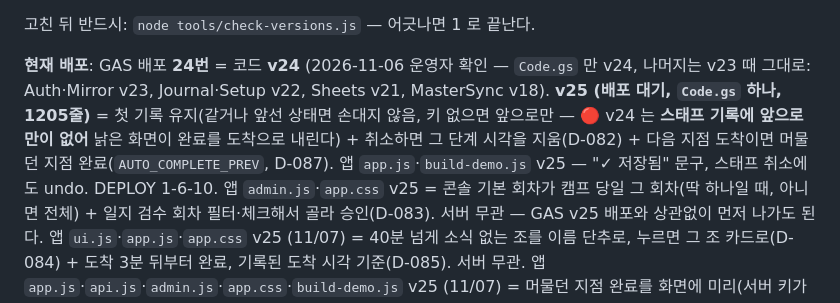
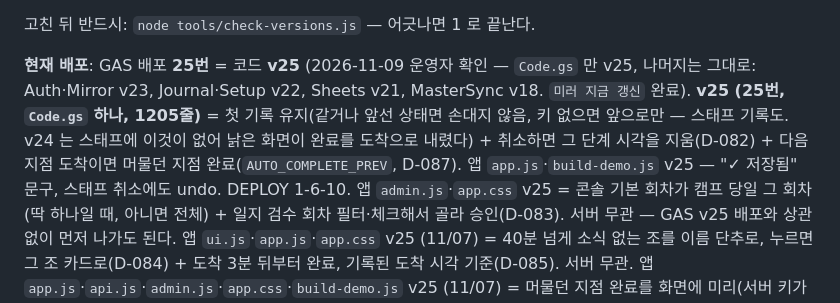
Before and after one commit to dev-plc/plc-jeongdong-camp, a Markdown page: CLAUDE.md, the part around the change. GitHub-like rendering.

```diff
--- a/CLAUDE.md
+++ b/CLAUDE.md
@@ -31,8 +31,8 @@ PLC 정동 가을캠프 "신앙탐험대" 현장 앱. 설계 결정은 `docs-dev
 
 고친 뒤 반드시: `node tools/check-versions.js` — 어긋나면 1 로 끝난다.
 
-**현재 배포**: GAS 배포 **24번** = 코드 **v24** (2026-11-06 운영자 확인 — `Code.gs` 만 v24, 나머지는 v23 때 그대로: Auth·Mirror v23, Journal·Setup v22, Sheets v21, MasterSync v18).
-**v25 (배포 대기, `Code.gs` 하나, 1205줄)** = 첫 기록 유지(같거나 앞선 상태면 손대지 않음, 키 없으면 앞으로만 — 🔴 v24 는 **스태프 기록에 앞으로만이 없어** 낡은 화면이 완료를 도착으로 내린다) + 취소하면 그 단계 시각을 지움(D-082) + 다음 지점 도착이면 머물던 지점 완료(`AUTO_COMPLETE_PREV`, D-087). 앱 `app.js`·`build-demo.js` v25 — "✓ 저장됨" 문구, 스태프 취소에도 undo. DEPLOY 1-6-10.
+**현재 배포**: GAS 배포 **25번** = 코드 **v25** (2026-11-09 운영자 확인 — `Code.gs` 만 v25, 나머지는 그대로: Auth·Mirror v23, Journal·Setup v22, Sheets v21, MasterSync v18. `미러 지금 갱신` 완료).
+**v25 (25번, `Code.gs` 하나, 1205줄)** = 첫 기록 유지(같거나 앞선 상태면 손대지 않음, 키 없으면 앞으로만 — 스태프 기록도. v24 는 스태프에 이것이 없어 낡은 화면이 완료를 도착으로 내렸다) + 취소하면 그 단계 시각을 지움(D-082) + 다음 지점 도착이면 머물던 지점 완료(`AUTO_COMPLETE_PREV`, D-087). 앱 `app.js`·`build-demo.js` v25 — "✓ 저장됨" 문구, 스태프 취소에도 undo. DEPLOY 1-6-10.
 앱 `admin.js`·`app.css` v25 = 콘솔 기본 회차가 캠프 당일 그 회차(딱 하나일 때, 아니면 전체) + 일지 검수 회차 필터·체크해서 골라 승인(D-083). 서버 무관 — GAS v25 배포와 상관없이 먼저 나가도 된다.
 앱 `ui.js`·`app.js`·`app.css` v25 (11/07) = 40분 넘게 소식 없는 조를 이름 단추로, 누르면 그 조 카드로(D-084) + 도착 3분 뒤부터 완료, 기록된 도착 시각 기준(D-085). 서버 무관.
 앱 `app.js`·`api.js`·`admin.js`·`app.css`·`build-demo.js` v25 (11/07) = 머물던 지점 완료를 화면에 미리(서버 키가 true 일 때만) · 스태프 직전 지점 문구·시각·held 알림·1분마다 새로 읽기(D-087) + 콘솔 표 조 칸 두 줄·지점 이름 줄바꿈·머리 고정(D-088). 배포 뒤 `미러 지금 갱신`.
```
Also changed, not shown: docs-dev/ops/DEPLOY.md (+4 -0 lines).
